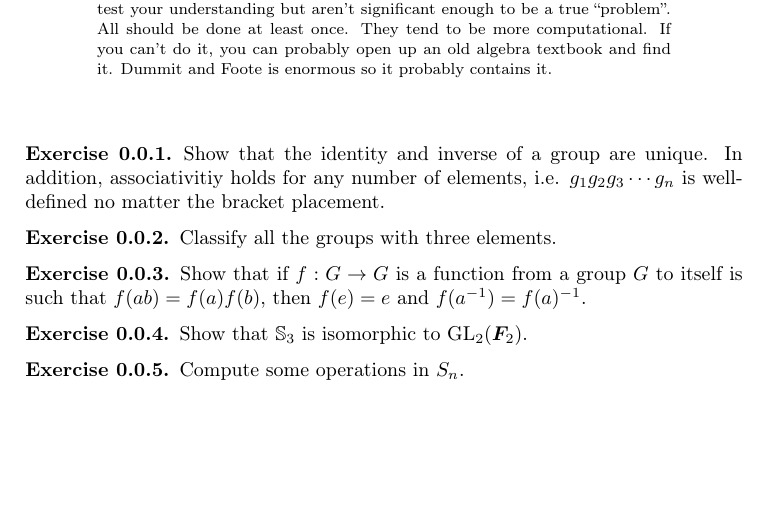
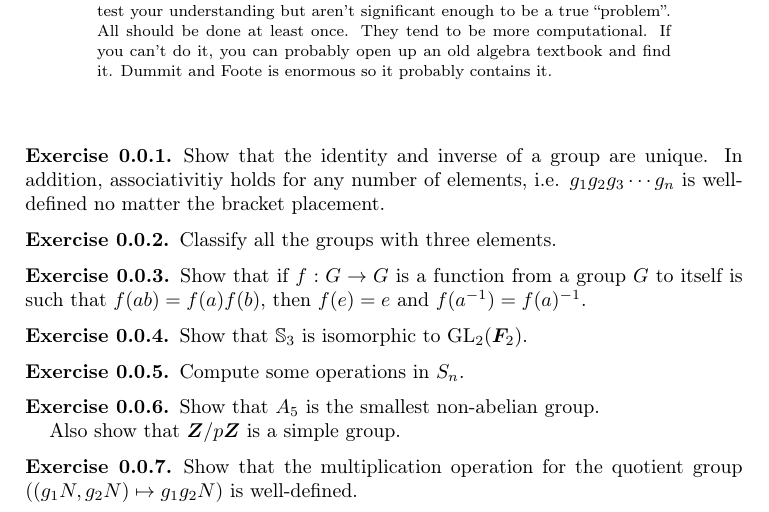
Before and after one commit to diligentlystereotypedinvestment/rudenko-exercises, a LaTeX problem sheet (exercises.tex): part of the page, cut so that both start at the same text, the shorter picture padded with empty space. The pictures show the PDF file exercises.pdf that the author committed with the source.

Commit message:
modified:   exercises.pdf 	modified:   exercises.tex

```diff
--- a/exercises.tex
+++ b/exercises.tex
@@ -41,4 +41,14 @@
 \begin{exercise}
 	Compute some operations in $S_n $.
 \end{exercise}
+
+\begin{exercise}
+	Show that $A_5 $ is the smallest non-abelian group.
+
+	Also show that $\Z / p\Z $ is a simple group.
+\end{exercise}
+
+\begin{exercise}
+	Show that the multiplication operation for the quotient group ($(g_{1}N,g_{2}N) \mapsto g_{1}g_{2}N $) is well-defined.
+\end{exercise}
 \end{document}
```
Also changed, not shown: exercises.pdf.
